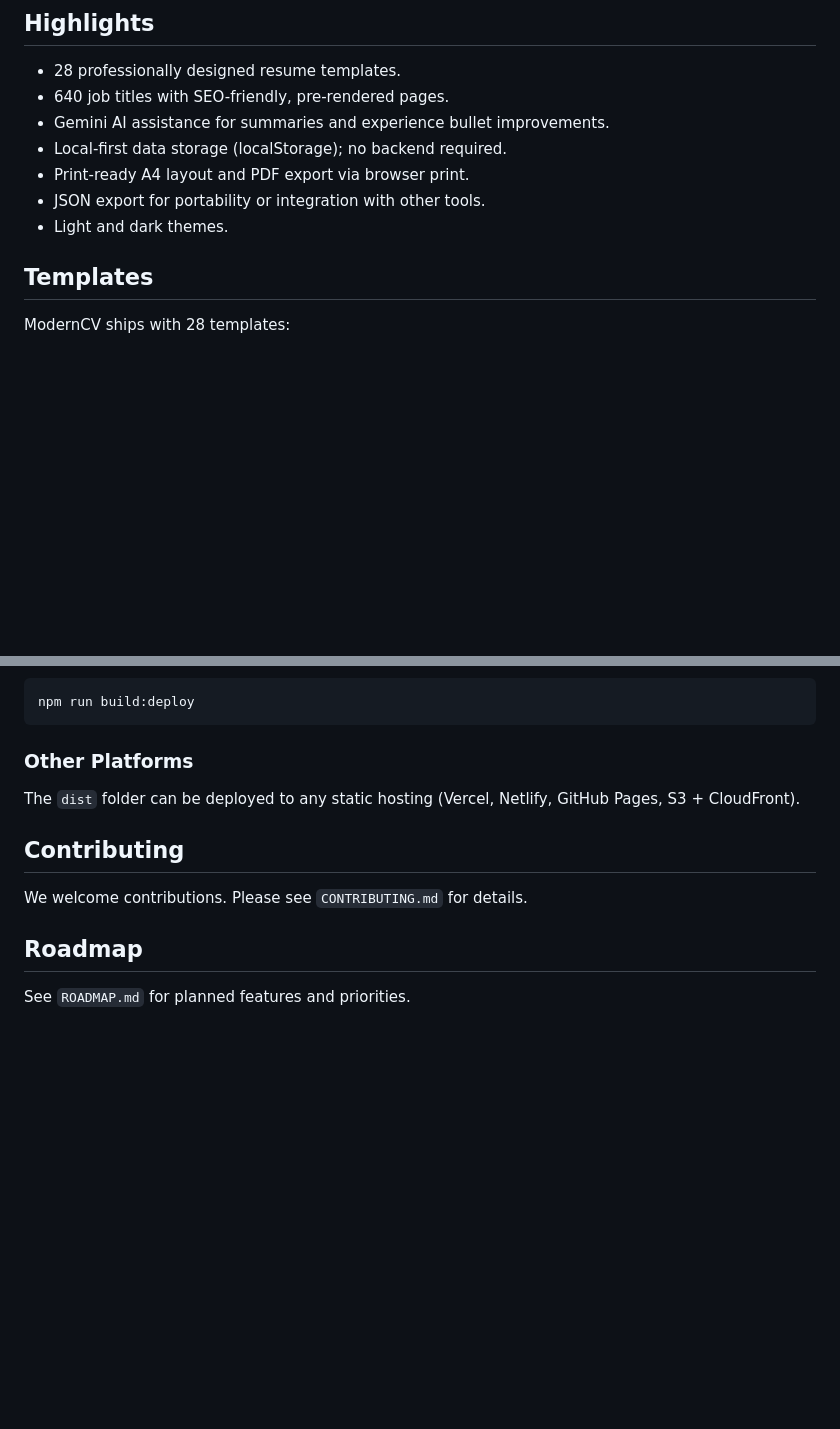
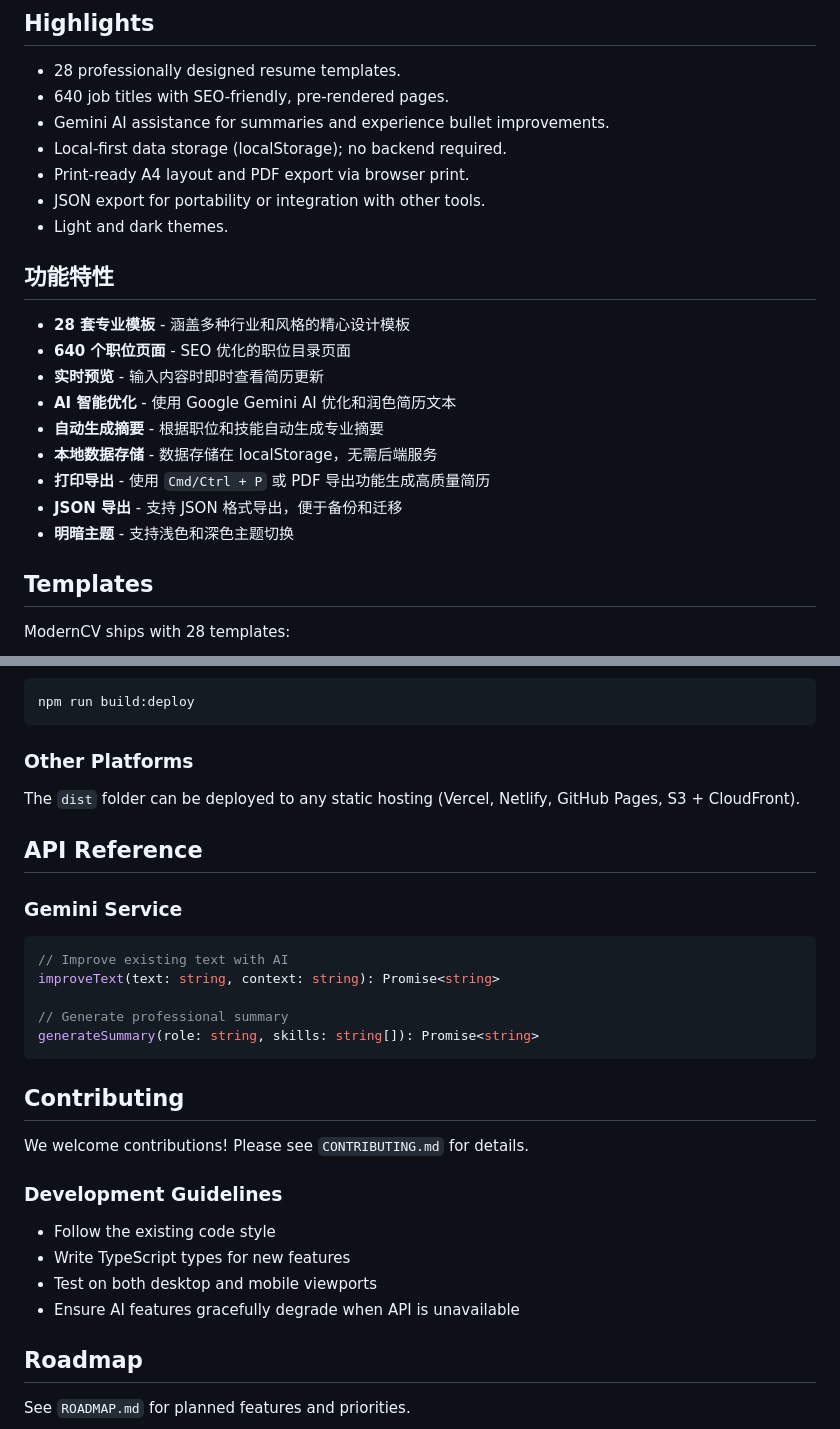
Before and after one commit to Digidai/modern-ai-resume-builder, a Markdown page: README.md, 2 parts joined by grey strips. Rendered like a GitHub page; blank space fills up the shorter version.

````diff
--- a/README.md
+++ b/README.md
@@ -39,6 +41,18 @@ ModernCV helps job seekers build professional resumes quickly while giving HR te
 - Print-ready A4 layout and PDF export via browser print.
 - JSON export for portability or integration with other tools.
 - Light and dark themes.
+
+## 功能特性
+
+- **28 套专业模板** - 涵盖多种行业和风格的精心设计模板
+- **640 个职位页面** - SEO 优化的职位目录页面
+- **实时预览** - 输入内容时即时查看简历更新
+- **AI 智能优化** - 使用 Google Gemini AI 优化和润色简历文本
+- **自动生成摘要** - 根据职位和技能自动生成专业摘要
+- **本地数据存储** - 数据存储在 localStorage，无需后端服务
+- **打印导出** - 使用 `Cmd/Ctrl + P` 或 PDF 导出功能生成高质量简历
+- **JSON 导出** - 支持 JSON 格式导出，便于备份和迁移
+- **明暗主题** - 支持浅色和深色主题切换
 
 ## Templates
 
@@ -207,9 +250,28 @@ npm run build:deploy
 
 The `dist` folder can be deployed to any static hosting (Vercel, Netlify, GitHub Pages, S3 + CloudFront).
 
+## API Reference
+
+### Gemini Service
+
+```typescript
+// Improve existing text with AI
+improveText(text: string, context: string): Promise<string>
+
+// Generate professional summary
+generateSummary(role: string, skills: string[]): Promise<string>
+```
+
 ## Contributing
 
-We welcome contributions. Please see `CONTRIBUTING.md` for details.
+We welcome contributions! Please see `CONTRIBUTING.md` for details.
+
+### Development Guidelines
+
+- Follow the existing code style
+- Write TypeScript types for new features
+- Test on both desktop and mobile viewports
+- Ensure AI features gracefully degrade when API is unavailable
 
 ## Roadmap
 
````
Also changed, not shown: other parts of README.md (+31 -0 lines).
